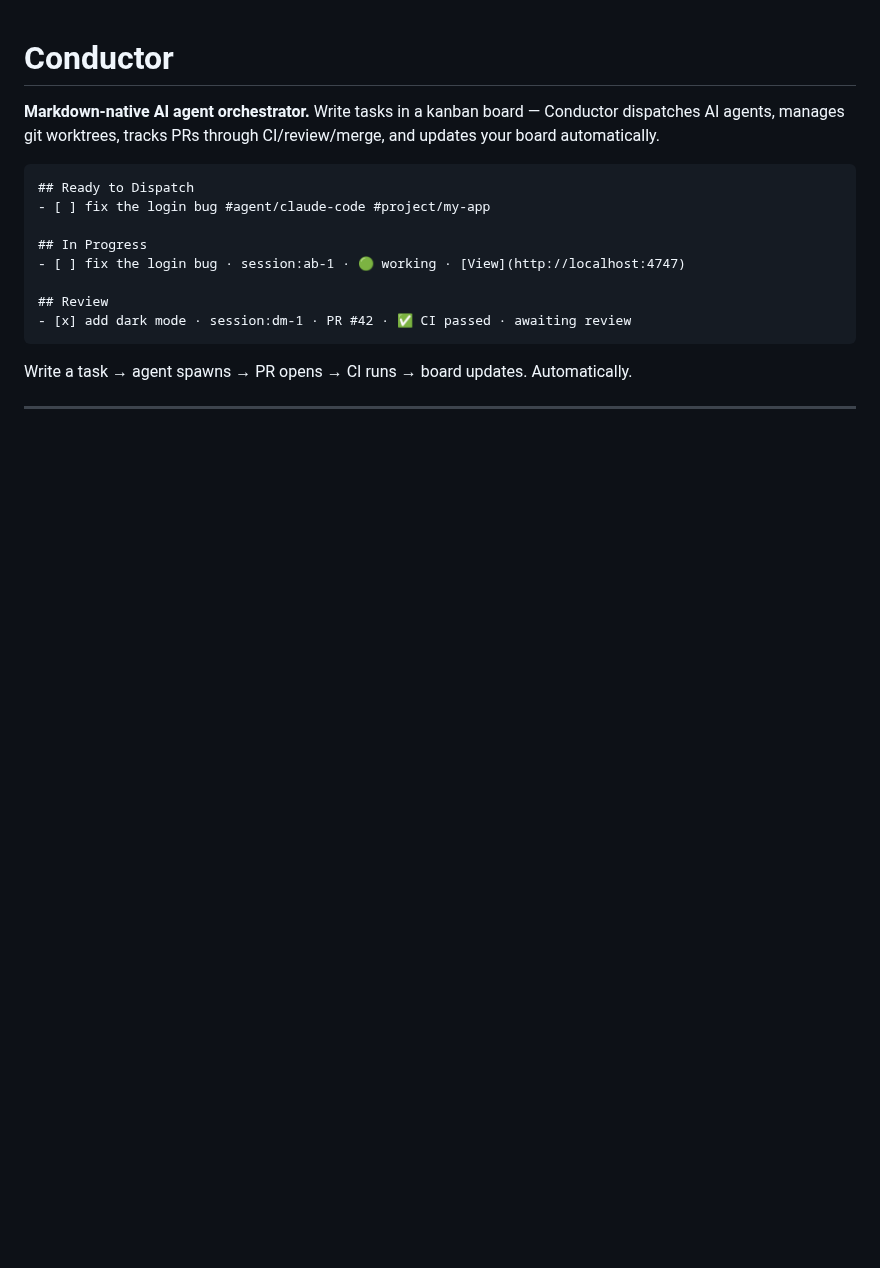
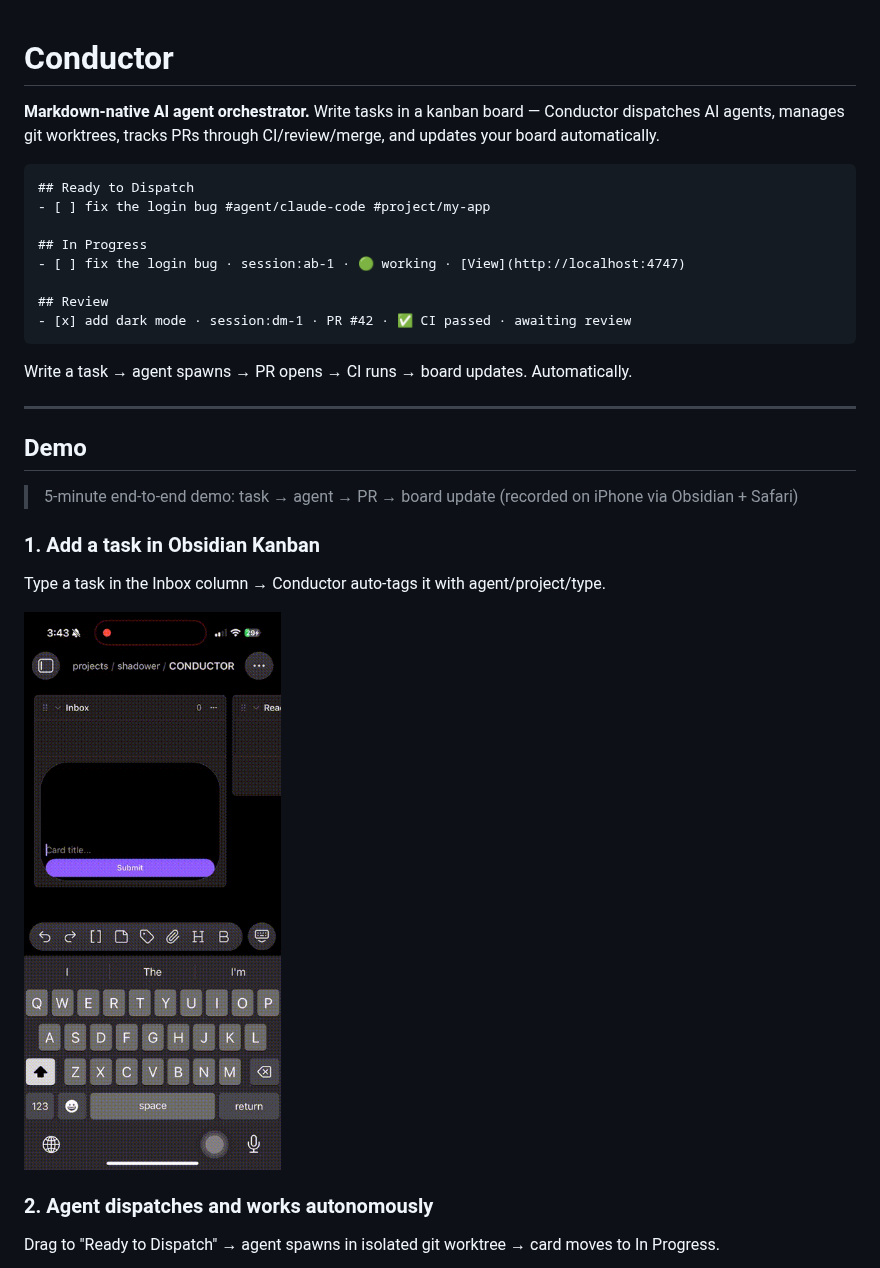
Before and after one commit to charannyk06/conductor-oss, a Markdown page: README.md, the part around one of its changes. Rendered like a GitHub page; pictures changed too: docs/demo/01-add-task.gif (added); blank space fills up the shorter version.

```diff
--- a/README.md
+++ b/README.md
@@ -16,3 +16,17 @@
 Write a task → agent spawns → PR opens → CI runs → board updates. Automatically.
 
 ---
+
+
+## Demo
+
+> 5-minute end-to-end demo: task → agent → PR → board update (recorded on iPhone via Obsidian + Safari)
+
+### 1. Add a task in Obsidian Kanban
+Type a task in the Inbox column → Conductor auto-tags it with agent/project/type.
+
+<img src="docs/demo/01-add-task.gif" width="300" alt="Add task to Inbox">
+
+### 2. Agent dispatches and works autonomously
+Drag to "Ready to Dispatch" → agent spawns in isolated git worktree → card moves to In Progress.
+
```
Also changed, not shown: other parts of README.md (+18 -0 lines), docs/demo/02-auto-dispatch.gif (added), docs/demo/03-live-terminal.gif (added), docs/demo/04-dashboard.gif (added), docs/demo/05-pr-creation.gif (added), 8 other files.
